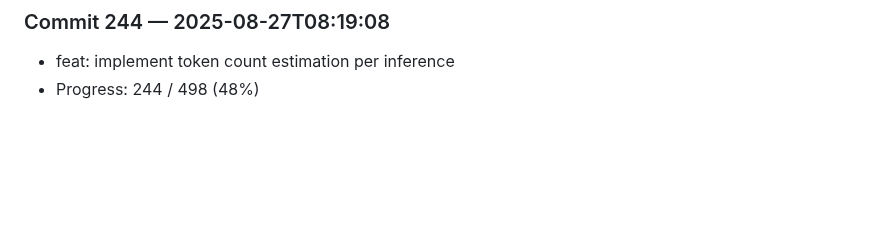
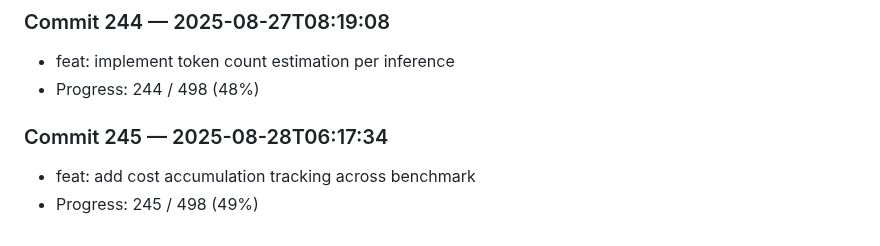
Before and after one commit to harshitha-8/ICPA, a Markdown page: research_log.md, the part around the change. Drawn GitHub-style; blank space fills up the shorter version.

Commit message:
feat: add cost accumulation tracking across benchmark

```diff
--- a/research_log.md
+++ b/research_log.md
@@ -976,3 +976,7 @@
 ### Commit 244 — 2025-08-27T08:19:08
 - feat: implement token count estimation per inference
 - Progress: 244 / 498 (48%)
+
+### Commit 245 — 2025-08-28T06:17:34
+- feat: add cost accumulation tracking across benchmark
+- Progress: 245 / 498 (49%)
```
